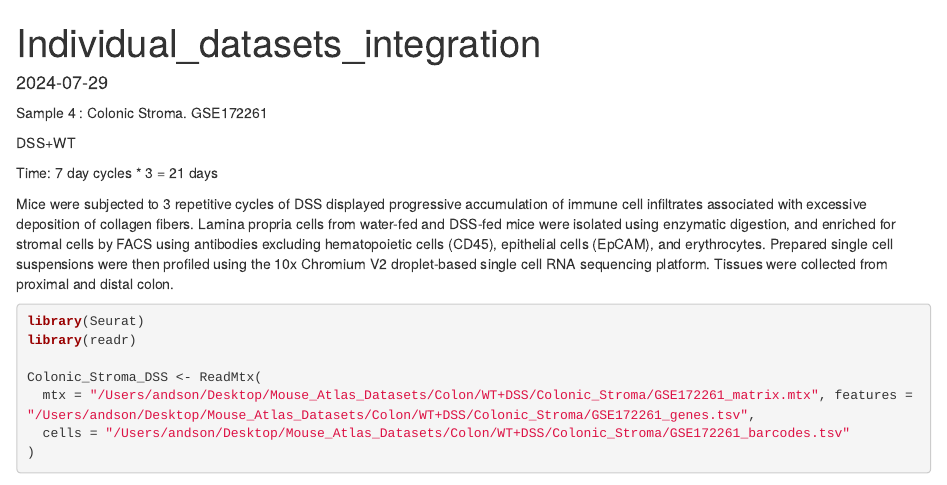
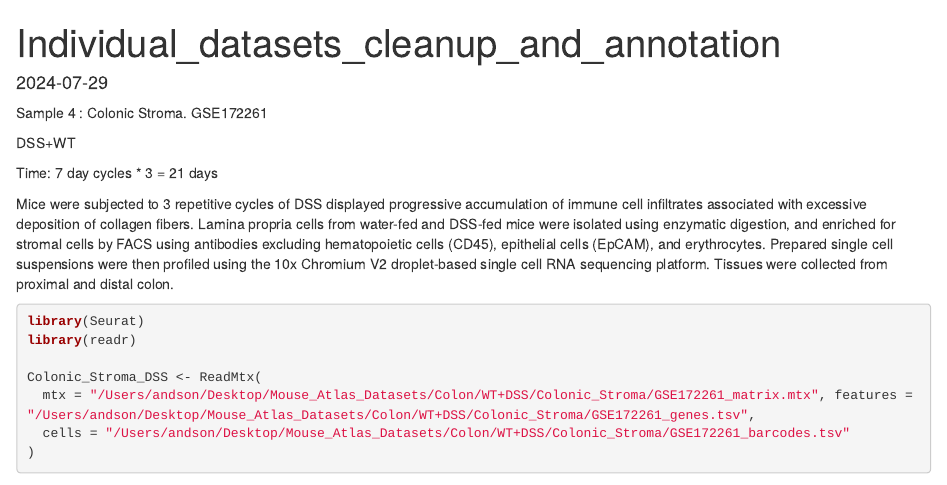
Before and after one commit to andreasonnen/Mouse_Atlas_Intestine, an R Markdown document (Individual_datasets_analysis.Rmd): the page in a window 1100 px wide, from its top. Rendered offline with R 4.5, knitr and Pandoc, with nearby package versions; some code elsewhere in the file could not run offline; common packages that the code uses without loading them are loaded.

Commit message:
Update Individual_datasets_analysis.Rmd

```diff
--- a/Individual_datasets_analysis.Rmd
+++ b/Individual_datasets_analysis.Rmd
@@ -1,5 +1,5 @@
 ---
-title: "Individual_datasets_integration"
+title: "Individual_datasets_cleanup_and_annotation"
 output: html_document
 date: "2024-07-29"
 ---
```
